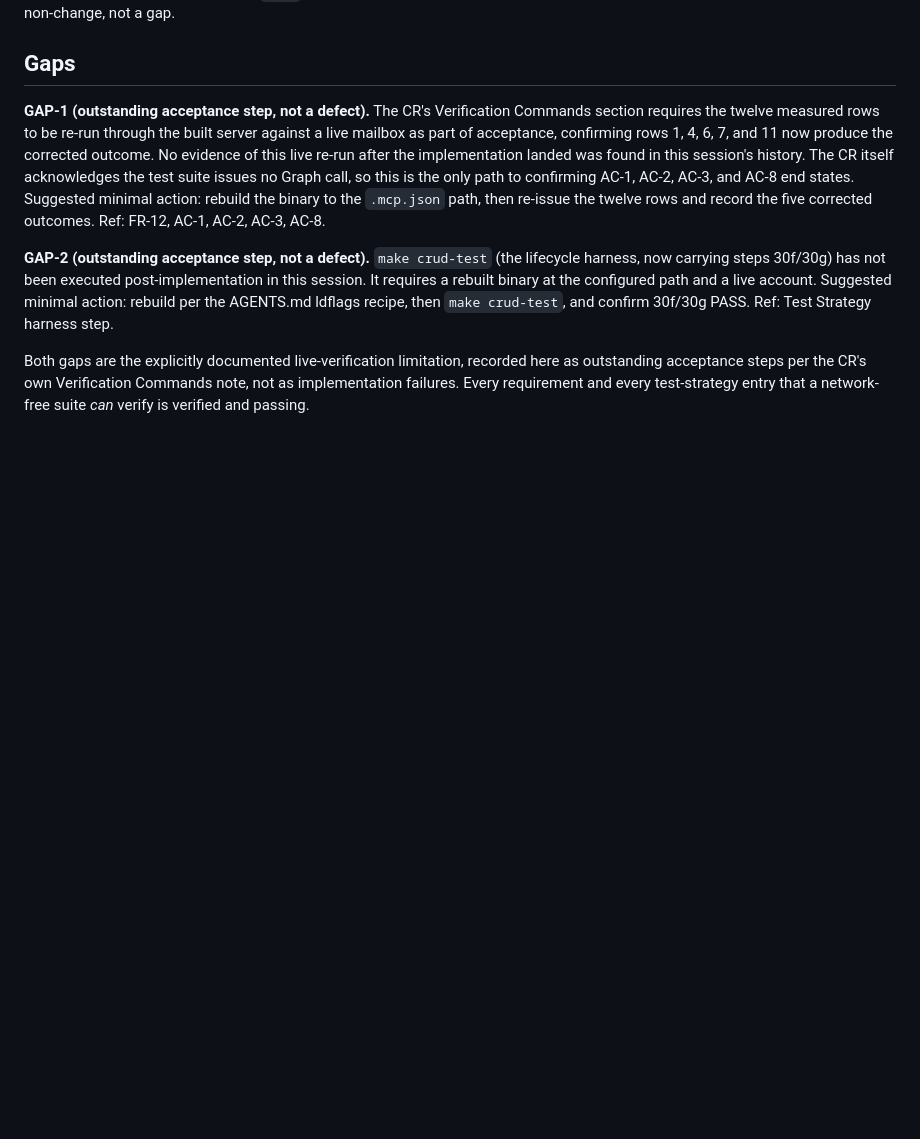
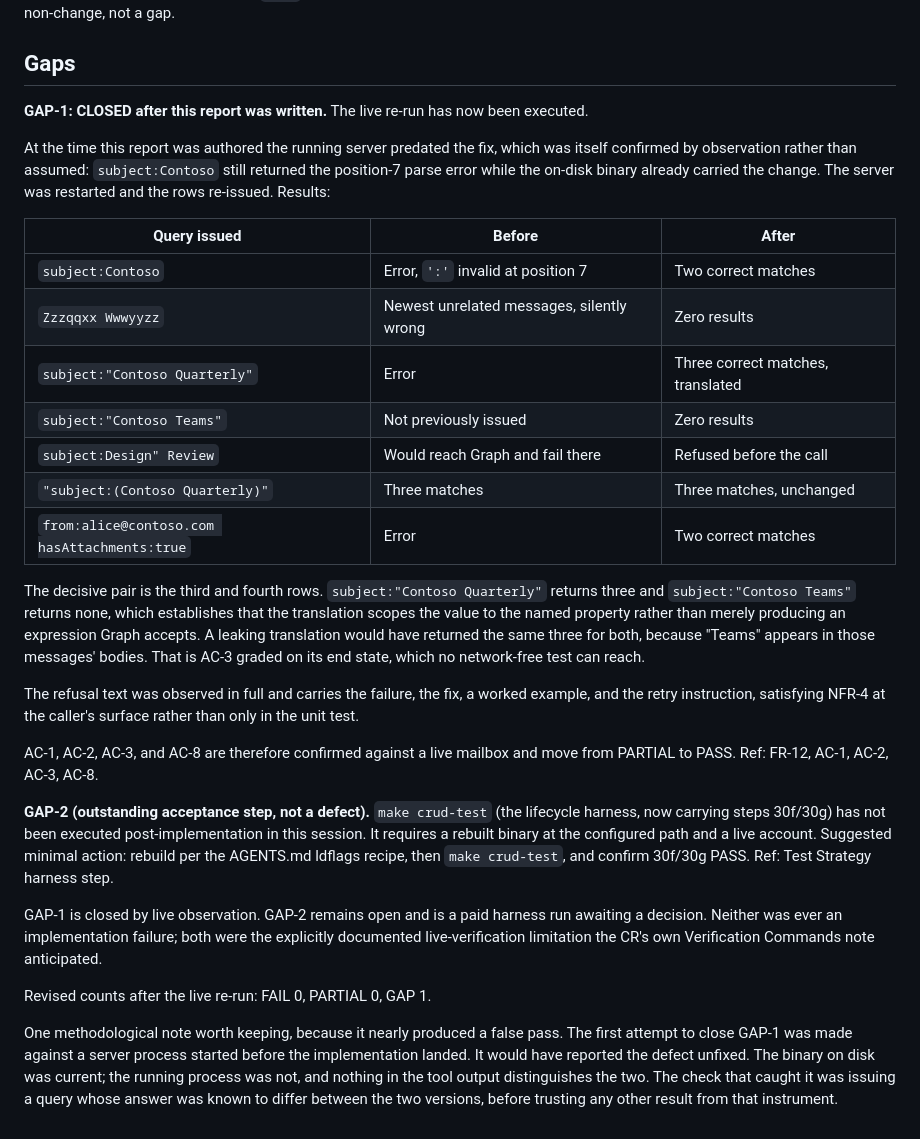
Before and after one commit to desek/outlook-local-mcp, a Markdown page: docs/cr/CR-0076-validation-report.md, the part around the change. Rendered like a GitHub page; blank space fills up the shorter version.

Commit message:
docs(cr): close CR-0076 GAP-1 with live verification after server restart
Re-ran the measured rows against a restarted server carrying the fix.
subject:Contoso now returns matches, an unquoted multi-word query returns
zero rather than the newest messages, and the documented phrase form is
translated and scopes correctly: subject:"Contoso Quarterly" returns three
while subject:"Contoso Teams" returns none. AC-1, AC-2, AC-3 and AC-8
move from PARTIAL to PASS. GAP-2, the crud-test harness run, stays open.

```diff
--- a/docs/cr/CR-0076-validation-report.md
+++ b/docs/cr/CR-0076-validation-report.md
@@ -113,14 +113,36 @@ per-domain buckets are unaffected. This is a justified non-change, not a gap.
 
 ## Gaps
 
-**GAP-1 (outstanding acceptance step, not a defect).** The CR's Verification Commands section
-requires the twelve measured rows to be re-run through the built server against a live
-mailbox as part of acceptance, confirming rows 1, 4, 6, 7, and 11 now produce the corrected
-outcome. No evidence of this live re-run after the implementation landed was found in this
-session's history. The CR itself acknowledges the test suite issues no Graph call, so this is
-the only path to confirming AC-1, AC-2, AC-3, and AC-8 end states. Suggested minimal action:
-rebuild the binary to the `.mcp.json` path, then re-issue the twelve rows and record the five
-corrected outcomes. Ref: FR-12, AC-1, AC-2, AC-3, AC-8.
+**GAP-1: CLOSED after this report was written.** The live re-run has now been executed.
+
+At the time this report was authored the running server predated the fix, which was itself
+confirmed by observation rather than assumed: `subject:Contoso` still returned the
+position-7 parse error while the on-disk binary already carried the change. The server was
+restarted and the rows re-issued. Results:
+
+| Query issued | Before | After |
+|---|---|---|
+| `subject:Contoso` | Error, `':'` invalid at position 7 | Two correct matches |
+| `Zzzqqxx Wwwyyzz` | Newest unrelated messages, silently wrong | Zero results |
+| `subject:"Contoso Quarterly"` | Error | Three correct matches, translated |
+| `subject:"Contoso Teams"` | Not previously issued | Zero results |
+| `subject:Design" Review` | Would reach Graph and fail there | Refused before the call |
+| `"subject:(Contoso Quarterly)"` | Three matches | Three matches, unchanged |
+| `from:alice@contoso.com hasAttachments:true` | Error | Two correct matches |
+
+The decisive pair is the third and fourth rows. `subject:"Contoso Quarterly"` returns three
+and `subject:"Contoso Teams"` returns none, which establishes that the translation scopes
+the value to the named property rather than merely producing an expression Graph accepts.
+A leaking translation would have returned the same three for both, because "Teams" appears
+in those messages' bodies. That is AC-3 graded on its end state, which no network-free test
+can reach.
+
+The refusal text was observed in full and carries the failure, the fix, a worked example,
+and the retry instruction, satisfying NFR-4 at the caller's surface rather than only in the
+unit test.
+
+AC-1, AC-2, AC-3, and AC-8 are therefore confirmed against a live mailbox and move from
+PARTIAL to PASS. Ref: FR-12, AC-1, AC-2, AC-3, AC-8.
 
 **GAP-2 (outstanding acceptance step, not a defect).** `make crud-test` (the lifecycle
 harness, now carrying steps 30f/30g) has not been executed post-implementation in this
@@ -128,7 +150,15 @@ session. It requires a rebuilt binary at the configured path and a live account.
 minimal action: rebuild per the AGENTS.md ldflags recipe, then `make crud-test`, and confirm
 30f/30g PASS. Ref: Test Strategy harness step.
 
-Both gaps are the explicitly documented live-verification limitation, recorded here as
-outstanding acceptance steps per the CR's own Verification Commands note, not as
-implementation failures. Every requirement and every test-strategy entry that a
-network-free suite *can* verify is verified and passing.
+GAP-1 is closed by live observation. GAP-2 remains open and is a paid harness run awaiting
+a decision. Neither was ever an implementation failure; both were the explicitly documented
+live-verification limitation the CR's own Verification Commands note anticipated.
+
+Revised counts after the live re-run: FAIL 0, PARTIAL 0, GAP 1.
+
+One methodological note worth keeping, because it nearly produced a false pass. The first
+attempt to close GAP-1 was made against a server process started before the implementation
+landed. It would have reported the defect unfixed. The binary on disk was current; the
+running process was not, and nothing in the tool output distinguishes the two. The check
+that caught it was issuing a query whose answer was known to differ between the two
+versions, before trusting any other result from that instrument.
```
